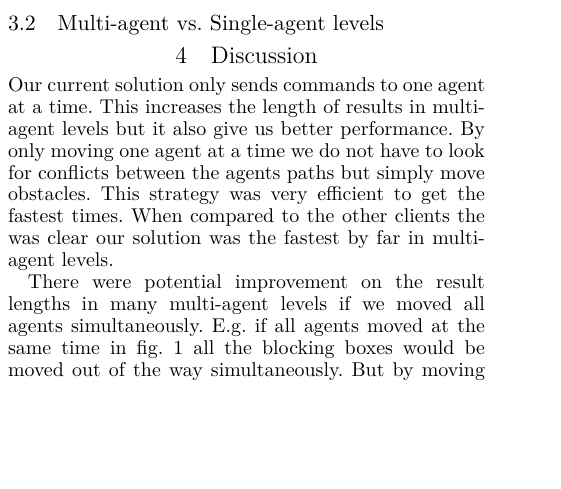
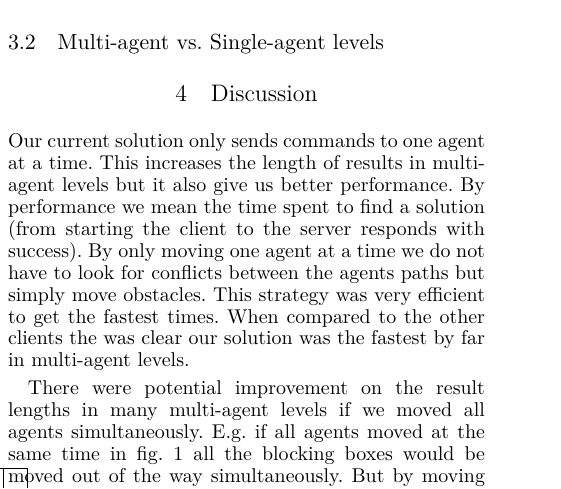
Before and after one commit to Obeyed/AIMAS, a LaTeX paper (project/article/article.tex, which reads project/article/content/discussion.tex): part of one column of page 5 of 7, cut so that both start at the same text, the shorter picture padded with empty space. Compiled offline with XeLaTeX.

Commit message:
update discussion intro

```diff
--- a/project/article/content/discussion.tex
+++ b/project/article/content/discussion.tex
@@ -5,6 +5,7 @@
 %TODO: Mention possible impovement on Multi Agent tracks, gained from sending all commands at once. Include remarks on possible issues with this approach as well. I.e. in a level with 2 angents and 100 steps, the acutal steps could be 50, provided that no new issues arises.
 Our current solution only sends commands to one agent at a time.
 This increases the length of results in multi-agent levels but it also give us better performance.
+By performance we mean the time spent to find a solution (from starting the client to the server responds with \texttt{success}).
 By only moving one agent at a time we do not have to look for conflicts between the agents paths but simply move obstacles.
 This strategy was very efficient to get the fastest times.
 When compared to the other clients the was clear our solution was the fastest by far in multi-agent levels.
```
